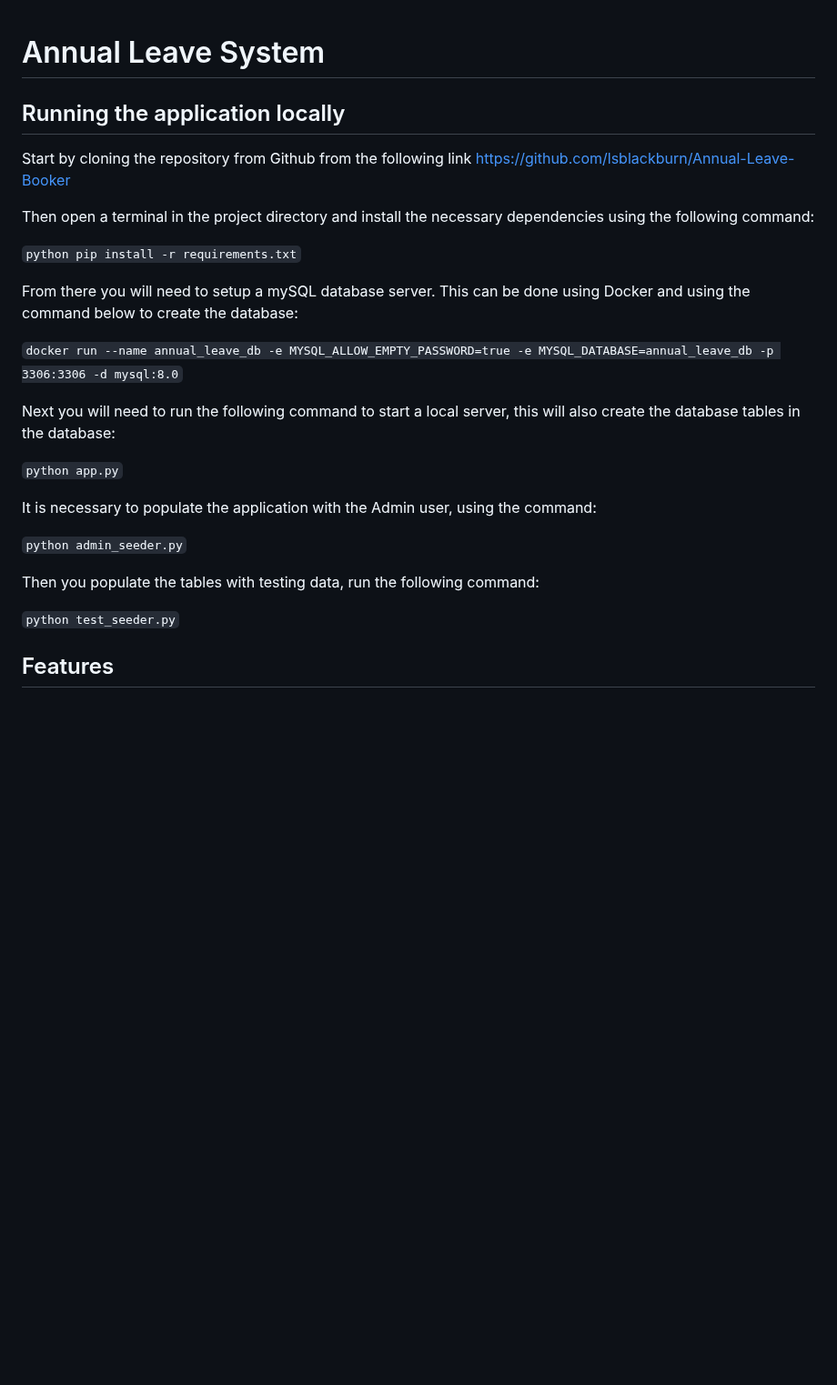
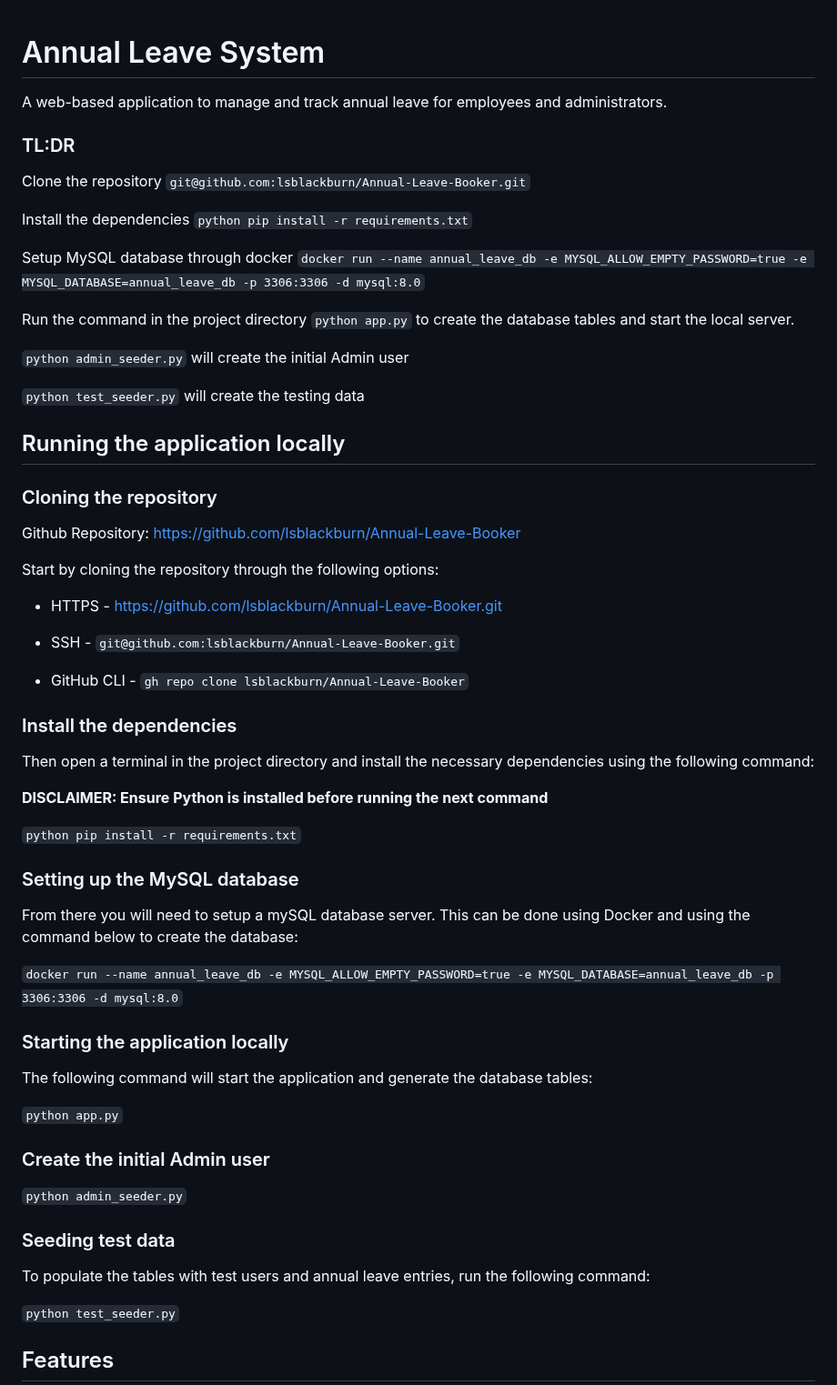
Before and after one commit to lsblackburn/Annual-Leave-Booker, a Markdown page: README.md, the part around the change. Shown at 91% size. Rendered like a GitHub page; blank space fills up the shorter version.

Commit message:
Created a TL:DR

````diff
--- a/README.md
+++ b/README.md
@@ -1,26 +1,62 @@
 # Annual Leave System
+
+A web-based application to manage and track annual leave for employees and administrators.
+
+### TL:DR
+
+Clone the repository `git@github.com:lsblackburn/Annual-Leave-Booker.git`
+
+Install the dependencies `python pip install -r requirements.txt`
+
+Setup MySQL database through docker ```docker run --name annual_leave_db -e MYSQL_ALLOW_EMPTY_PASSWORD=true -e MYSQL_DATABASE=annual_leave_db -p 3306:3306 -d mysql:8.0```
+
+Run the command in the project directory `python app.py` to create the database tables and start the local server.
+
+`python admin_seeder.py` will create the initial Admin user
+
+`python test_seeder.py` will create the testing data
 
 ## Running the application locally
 
-Start by cloning the repository from Github from the following link https://github.com/lsblackburn/Annual-Leave-Booker
+### Cloning the repository
+
+Github Repository: https://github.com/lsblackburn/Annual-Leave-Booker
+
+Start  by cloning the repository through the following options:
+
+- HTTPS - https://github.com/lsblackburn/Annual-Leave-Booker.git
+
+- SSH - `git@github.com:lsblackburn/Annual-Leave-Booker.git`
+
+- GitHub CLI - `gh repo clone lsblackburn/Annual-Leave-Booker`
+
+### Install the dependencies
 
 Then open a terminal in the project directory and install the necessary dependencies using the following command:
 
+**DISCLAIMER: Ensure Python is installed before running the next command**
+
 `python pip install -r requirements.txt`
+
+### Setting up the MySQL database
 
 From there you will need to setup a mySQL database server. This can be done using Docker and using the command below to create the database:
 
 ```docker run --name annual_leave_db -e MYSQL_ALLOW_EMPTY_PASSWORD=true -e MYSQL_DATABASE=annual_leave_db -p 3306:3306 -d mysql:8.0```
 
-Next you will need to run the following command to start a local server, this will also create the database tables in the database:
+### Starting the application locally
+
+The following command will start the application and generate the database tables:
 
 `python app.py`
 
-It is necessary to populate the application with the Admin user, using the command:
+### Create the initial Admin user
 
 `python admin_seeder.py`
 
-Then you populate the tables with testing data, run the following command:
+### Seeding test data
+
+To populate the tables with test users and annual leave entries, run the following command:
 
 `python test_seeder.py`
 
````
